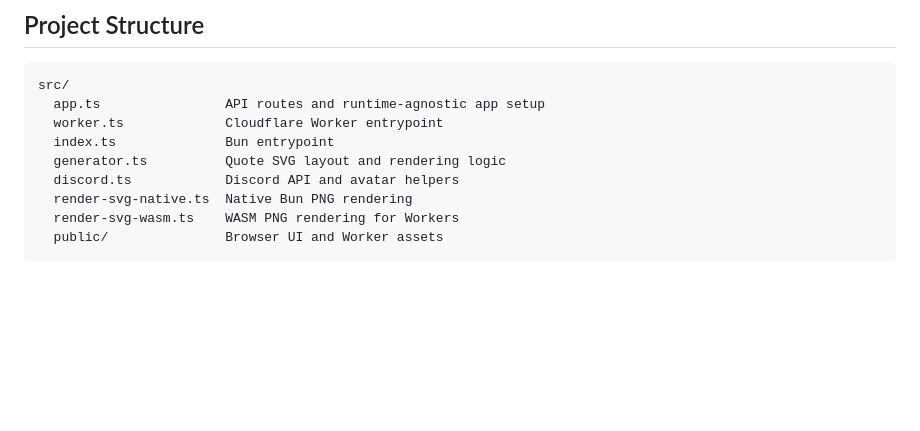
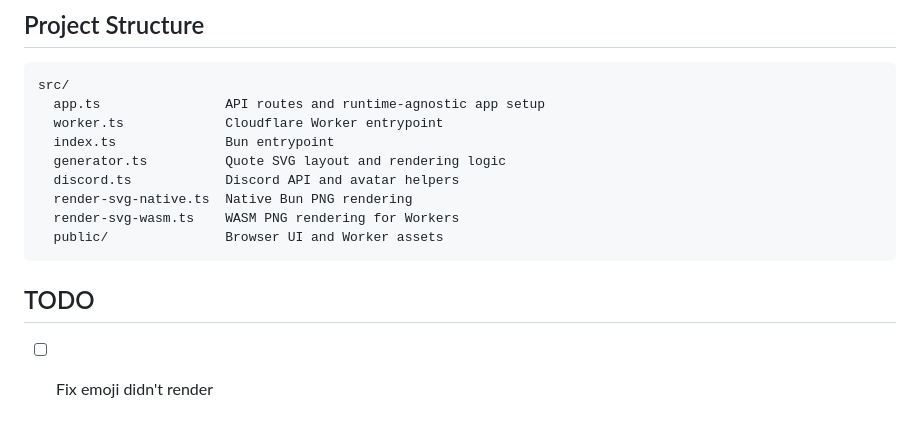
Before and after one commit to iceice666/make_it_a_quote, a Markdown page: README.md, the part around the change. Rendered like a GitHub page; blank space fills up the shorter version.

````diff
--- a/README.md
+++ b/README.md
@@ -169,3 +169,7 @@ src/
   render-svg-wasm.ts    WASM PNG rendering for Workers
   public/               Browser UI and Worker assets
 ```
+
+
+## TODO
+- [ ] Fix emoji didn't render
````
